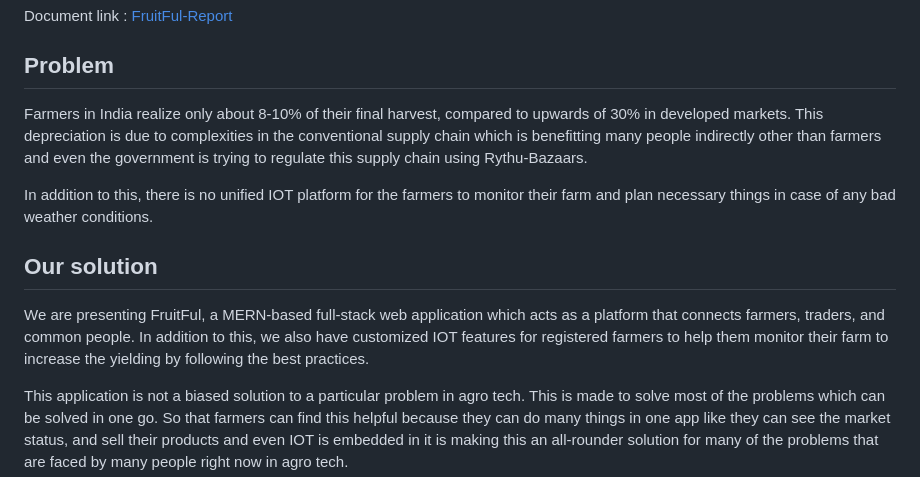
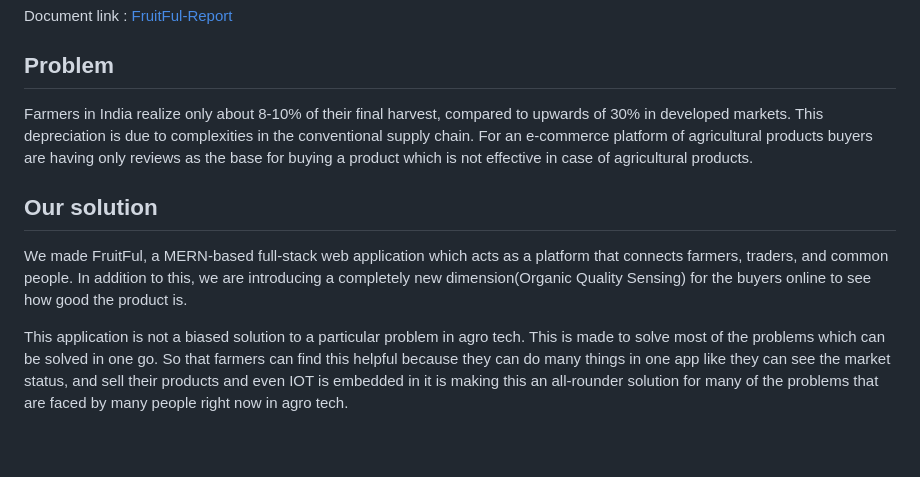
Before and after one commit to sanjay-72/SFI-VertoCloudPractitioner, a Markdown page: README.md, the part around the change. GitHub-like rendering; blank space fills up the shorter version.

```diff
--- a/README.md
+++ b/README.md
@@ -11,15 +11,12 @@ Document link : <a href="https://docs.google.com/document/d/1y9t6MsnguiRjqG6XbdP
 
 
 ## Problem
-Farmers in India realize only about 8-10% of their final harvest, compared to upwards of 30% in developed markets. This depreciation is due to complexities in the
-conventional supply chain which is benefitting many people indirectly other than farmers and even the government is trying to regulate this supply chain
-using Rythu-Bazaars.
-
-In addition to this, there is no unified IOT platform for the farmers to monitor their farm and plan necessary things in case of any bad weather conditions.
+Farmers in India realize only about 8-10% of their final harvest, compared to upwards of 30% in developed markets. This depreciation is due to complexities in the conventional supply chain.
+For an e-commerce platform of agricultural products buyers are having only reviews as the base for buying a product which is not effective in case of agricultural products.
 
 ## Our solution
 
-We are presenting FruitFul, a MERN-based full-stack web application which acts as a platform that connects farmers, traders, and common people. In addition to this, we also have customized IOT features for registered farmers to help them monitor their farm to increase the yielding by following the best practices.
+We made FruitFul, a MERN-based full-stack web application which acts as a platform that connects farmers, traders, and common people. In addition to this, we are introducing a completely new dimension(Organic Quality Sensing) for the buyers online to see how good the product is.
 
 This application is not a biased solution to a particular problem in agro tech. This is made to solve most of the problems which can be solved in one go. So that
 farmers can find this helpful because they can do many things in one app like they can see the market status, and sell their products and even IOT is embedded
```
